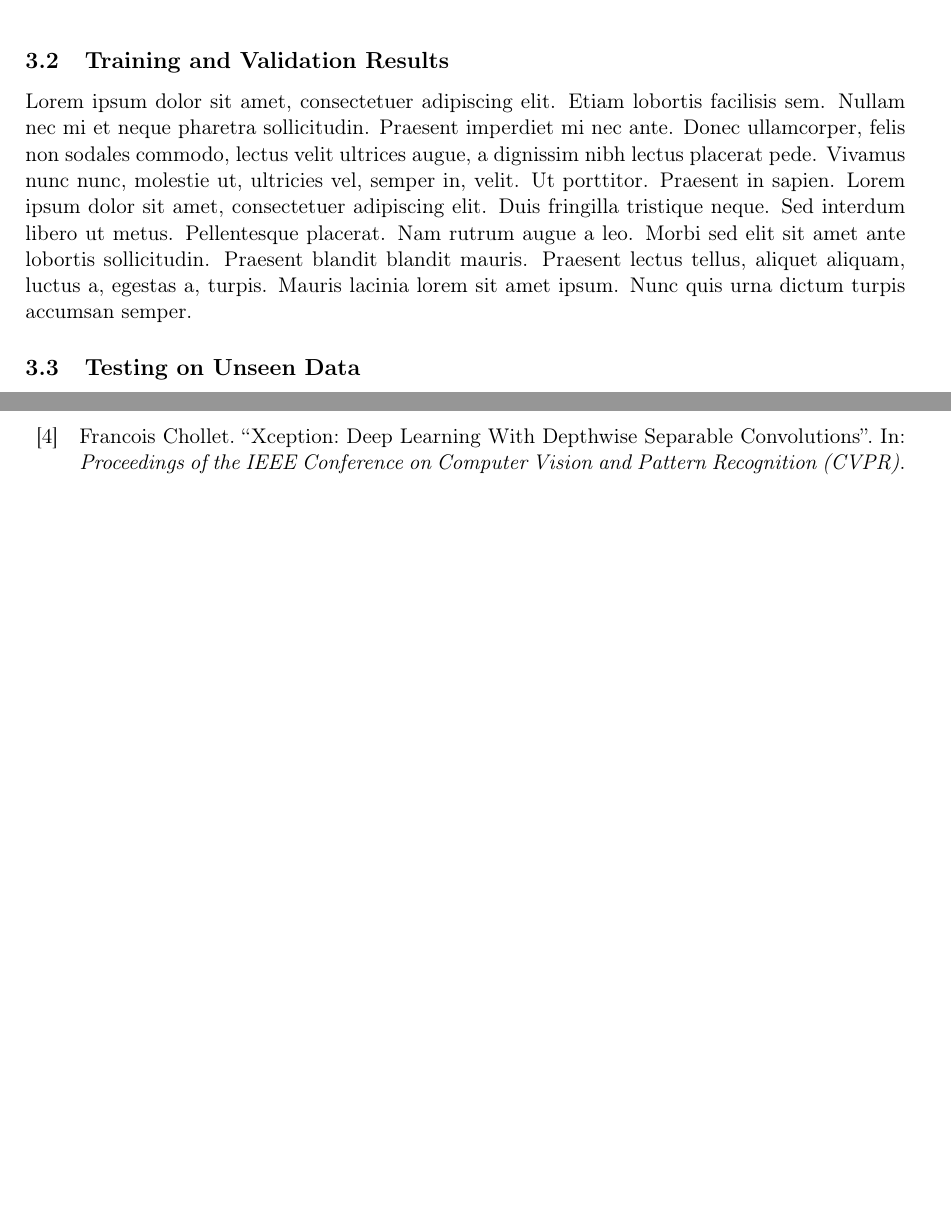
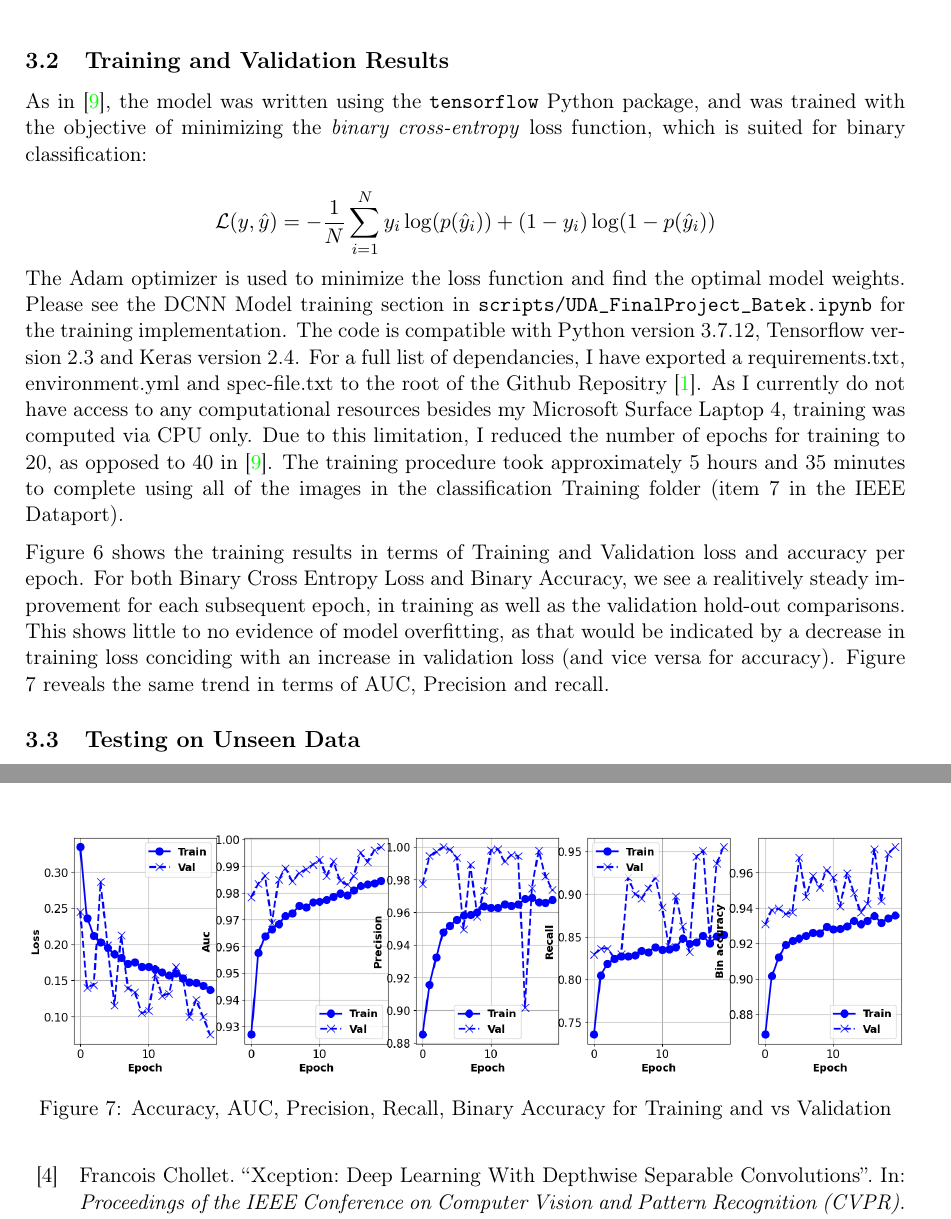
Before and after one commit to martinbatek/IC-UDA-Final-Project, a LaTeX document (latex_report/UDA_FinalProject_Batek.tex): two parts of pages 7 and 8 of 8 before the commit and two parts of pages 7 and 9 of 9 after it, joined at a grey line, cut so that both start at the same text, the shorter picture padded with empty space. Compiled offline with pdfLaTeX.

Commit message:
training section done

```diff
--- a/latex_report/UDA_FinalProject_Batek.tex
+++ b/latex_report/UDA_FinalProject_Batek.tex
@@ -441,4 +441,18 @@ image.
 
 
 \subsection{Training and Validation Results}
-\blindtext
+As in \cite{FLAME_dataset}, the model was written using the \verb!tensorflow! Python package, and
+was trained with the objective of minimizing the \emph{binary cross-entropy} loss function, which is
+suited for binary classification:
+
+\[
+    \mathcal{L}(y,\hat{y}) = -\frac{1}{N} \sum_{i=1}^{N} y_i \log (p(\hat{y}_i)) + (1 - y_i) \log (1- p(\hat{y}_i))
+\]
+
+The Adam optimizer is used to minimize the loss function and find the optimal model weights. Please see the DCNN Model training section
+in \verb!scripts/UDA_FinalProject_Batek.ipynb! for the training implementation. The code is compatible with
+Python version 3.7.12, Tensorflow version 2.3 and Keras version 2.4. For a full list of dependancies, I have exported
+a requirements.txt, environment.yml and spec-file.txt to the root of the Github Repositry \cite{Batek_Unstructured_Data_Analysis}.
+As I currently do not have access to any computational resources besides my Microsoft Surface Laptop 4, training was computed via
+CPU only. Due to this limitation, I reduced the number of epochs for training to 20, as opposed to 40 in \cite{FLAME_dataset}. The training
+procedure took approximately 5 hours and 35 minutes to complete using all of the images in the classification Training folder (item 7 in the IEEE Dataport).
@@ -445,2 +464,18 @@ image.
+\end{figure}
+
+\begin{figure}[h]
+    \centering
+    \includegraphics[width=\textwidth]{../figures/training_metrics.png}
+    \caption{Accuracy, AUC, Precision, Recall, Binary Accuracy for Training and vs Validation}
+\end{figure}
+
+\medskip
+
+Figure 6 shows the training results in terms of Training and Validation loss and accuracy per epoch.
+For both Binary Cross Entropy Loss and Binary Accuracy, we see a realitively steady improvement for
+each subsequent epoch, in training as well as the validation hold-out comparisons. This shows little
+to no evidence of model overfitting, as that would be indicated by a decrease in training loss conciding
+with an increase in validation loss (and vice versa for accuracy). Figure 7 reveals the same trend in
+terms of AUC, Precision and recall.
 
 \subsection{Testing on Unseen Data}
```
Also changed, not shown: figures/training_loss_accuracy.png (added), figures/training_metrics.png (added), latex_report/UDA_FinalProject_Batek.tex (10 more changed lines), 1 other file.
